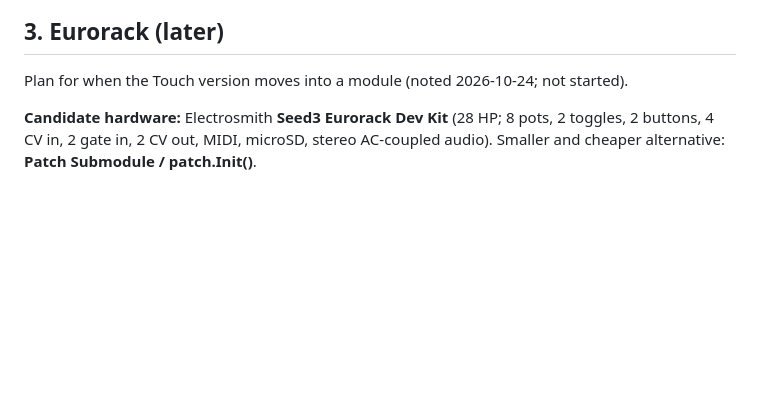
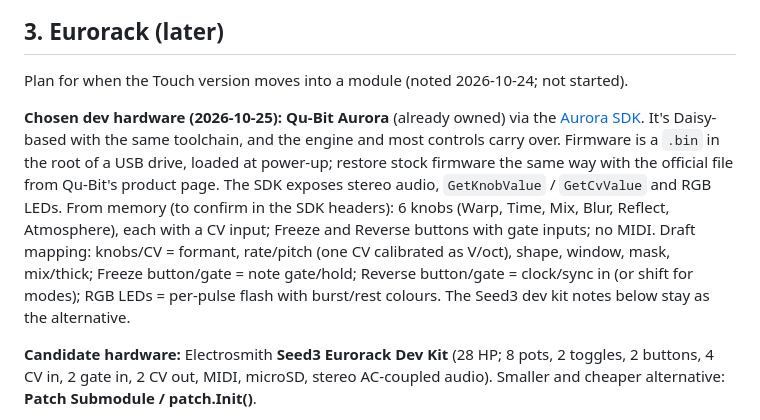
Before and after one commit to imagiag/TouchPulsar, a Markdown page: PORTING.md, the part around the change. GitHub-like rendering; blank space fills up the shorter version.

Commit message:
Notes: Qu-Bit Aurora (Aurora SDK) as the Eurorack dev target
Co-Authored-By: Claude Opus 5.5 <noreply@anthropic.com>

```diff
--- a/PORTING.md
+++ b/PORTING.md
@@ -70,6 +70,8 @@ PulsarTouch/
 
 Plan for when the Touch version moves into a module (noted 2026-10-24; not started).
 
+**Chosen dev hardware (2026-10-25): Qu-Bit Aurora** (already owned) via the [Aurora SDK](https://github.com/Qu-Bit-Electronix/Aurora-SDK). It's Daisy-based with the same toolchain, and the engine and most controls carry over. Firmware is a `.bin` in the root of a USB drive, loaded at power-up; restore stock firmware the same way with the official file from Qu-Bit's product page. The SDK exposes stereo audio, `GetKnobValue` / `GetCvValue` and RGB LEDs. From memory (to confirm in the SDK headers): 6 knobs (Warp, Time, Mix, Blur, Reflect, Atmosphere), each with a CV input; Freeze and Reverse buttons with gate inputs; no MIDI. Draft mapping: knobs/CV = formant, rate/pitch (one CV calibrated as V/oct), shape, window, mask, mix/thick; Freeze button/gate = note gate/hold; Reverse button/gate = clock/sync in (or shift for modes); RGB LEDs = per-pulse flash with burst/rest colours. The Seed3 dev kit notes below stay as the alternative.
+
 **Candidate hardware:** Electrosmith **Seed3 Eurorack Dev Kit** (28 HP; 8 pots, 2 toggles, 2 buttons, 4 CV in, 2 gate in, 2 CV out, MIDI, microSD, stereo AC-coupled audio). Smaller and cheaper alternative: **Patch Submodule / patch.Init()**.
 
 **Seed3 vs. the current Seed:** same STM32H750 at 480 MHz, about 64 MB SDRAM and 8 MB QSPI flash; new audio codec and USB-C, pin-compatible. There's no extra CPU, and none is needed: Pulsar uses a few percent. The real constraint is the 128 KB internal flash (90% used now). The fix is the **Daisy bootloader** (app stored in QSPI, run from SRAM, about 480 KB of code), and it works on the current Seed too.
```
